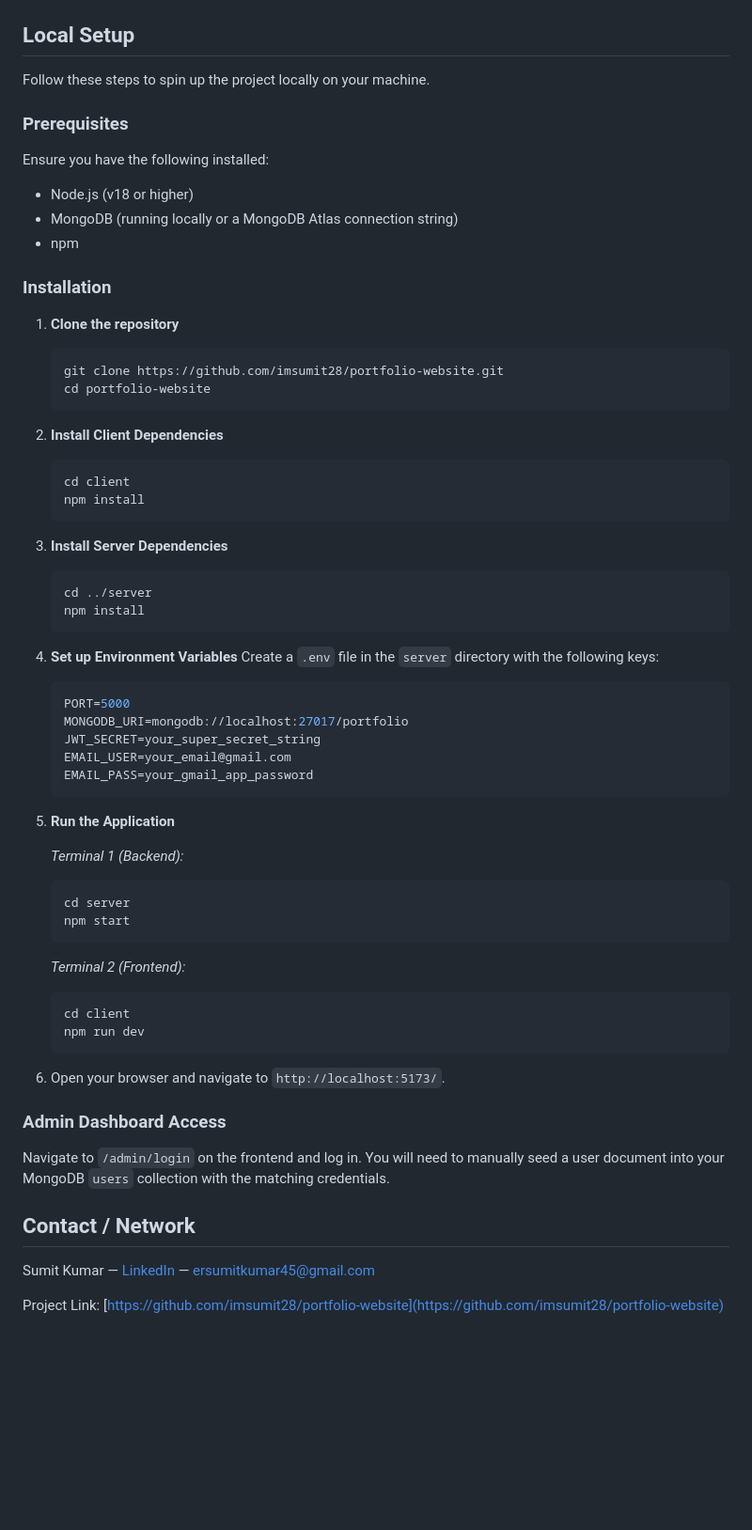
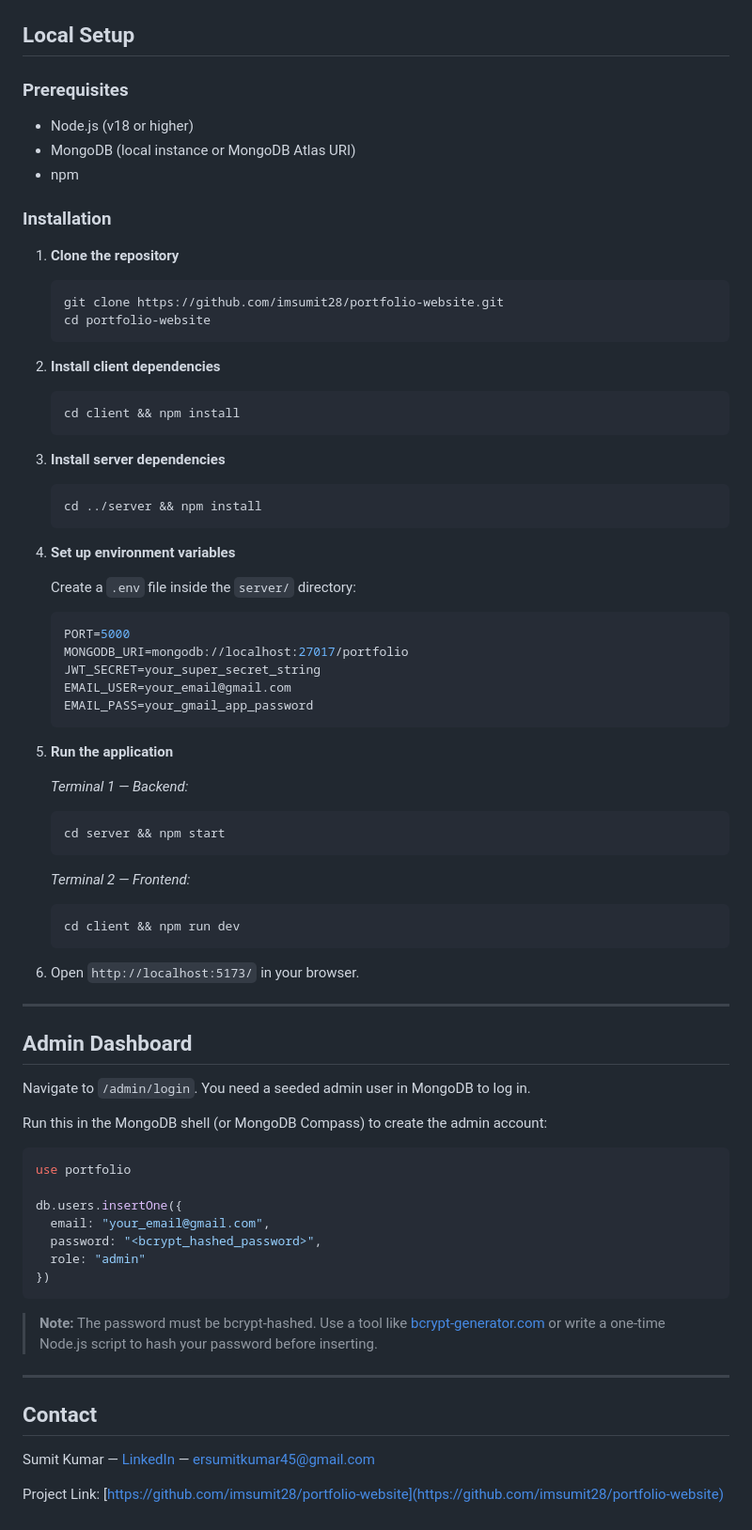
Before and after one commit to imsumit28/portfolio-website, a Markdown page: README.md, the part around the change printed below. Shown: that part at 94% size. Rendered like a GitHub page; blank space fills up the shorter version.

````diff
--- a/README.md
+++ b/README.md
@@ -50,14 +64,11 @@
 
 ## Local Setup
 
-Follow these steps to spin up the project locally on your machine.
-
 ### Prerequisites
 
-Ensure you have the following installed:
-* Node.js (v18 or higher)
-* MongoDB (running locally or a MongoDB Atlas connection string)
-* npm
+- Node.js (v18 or higher)
+- MongoDB (local instance or MongoDB Atlas URI)
+- npm
 
 ### Installation
 
@@ -67,20 +78,19 @@ Ensure you have the following installed:
    cd portfolio-website
    ```
 
-2. **Install Client Dependencies**
+2. **Install client dependencies**
    ```sh
-   cd client
-   npm install
+   cd client && npm install
    ```
 
-3. **Install Server Dependencies**
+3. **Install server dependencies**
    ```sh
-   cd ../server
-   npm install
+   cd ../server && npm install
    ```
 
-4. **Set up Environment Variables**
-   Create a `.env` file in the `server` directory with the following keys:
+4. **Set up environment variables**
+
+   Create a `.env` file inside the `server/` directory:
    ```env
    PORT=5000
    MONGODB_URI=mongodb://localhost:27017/portfolio
@@ -89,27 +99,43 @@ Ensure you have the following installed:
    EMAIL_PASS=your_gmail_app_password
    ```
 
-5. **Run the Application**
+5. **Run the application**
 
-   *Terminal 1 (Backend):*
+   *Terminal 1 — Backend:*
    ```sh
-   cd server
-   npm start
+   cd server && npm start
    ```
 
-   *Terminal 2 (Frontend):*
+   *Terminal 2 — Frontend:*
    ```sh
-   cd client
-   npm run dev
+   cd client && npm run dev
    ```
 
-6. Open your browser and navigate to `http://localhost:5173/`.
+6. Open `http://localhost:5173/` in your browser.
 
-### Admin Dashboard Access
+---
 
-Navigate to `/admin/login` on the frontend and log in. You will need to manually seed a user document into your MongoDB `users` collection with the matching credentials.
+## Admin Dashboard
 
-## Contact / Network
+Navigate to `/admin/login`. You need a seeded admin user in MongoDB to log in.
+
+Run this in the MongoDB shell (or MongoDB Compass) to create the admin account:
+
+```js
+use portfolio
+
+db.users.insertOne({
+  email: "your_email@gmail.com",
+  password: "<bcrypt_hashed_password>",
+  role: "admin"
+})
+```
+
+> **Note:** The password must be bcrypt-hashed. Use a tool like [bcrypt-generator.com](https://bcrypt-generator.com) or write a one-time Node.js script to hash your password before inserting.
+
+---
+
+## Contact
 
 Sumit Kumar — [LinkedIn](https://linkedin.com/in/imsumit45/) — [ersumitkumar45@gmail.com](mailto:ersumitkumar45@gmail.com)
 
````
Also changed, not shown: other parts of README.md (+45 -31 lines), preview.png (added).
